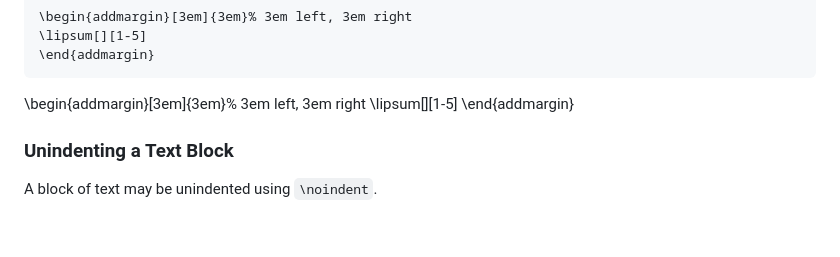
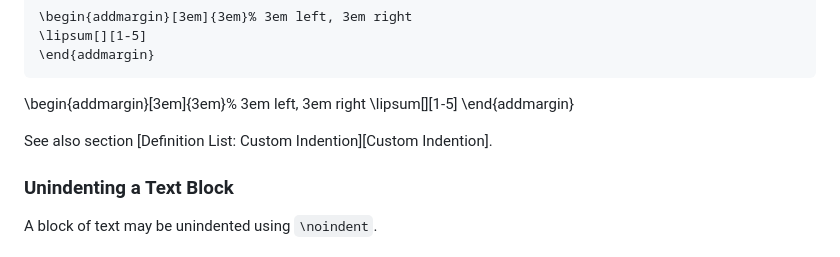
Before and after one commit to rmaicle/latex-templates, a Markdown page: guide-doc/04_markdown.md, the part around the change. Drawn GitHub-style; blank space fills up the shorter version.

Commit message:
Add text to Custom Indention section

```diff
--- a/guide-doc/04_markdown.md
+++ b/guide-doc/04_markdown.md
@@ -2197,6 +2197,9 @@ Blocks of text may be indented using `\begin{addmargin}` and `\end{addmargin}`.
 \lipsum[][1-5]
 \end{addmargin}
 
+See also section [Definition List: Custom Indention][Custom Indention].
+
+
 
 ### Unindenting a Text Block
 
```
